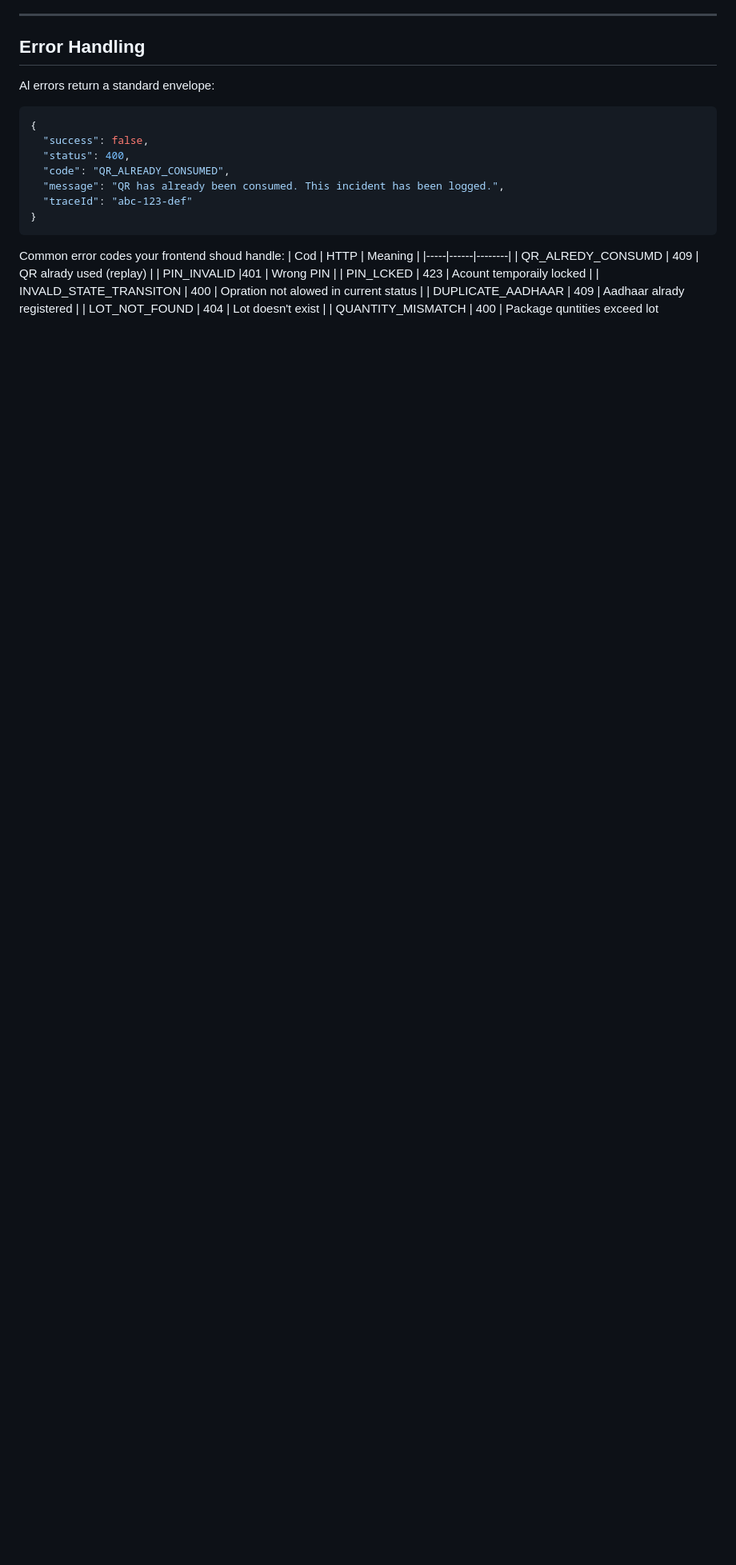
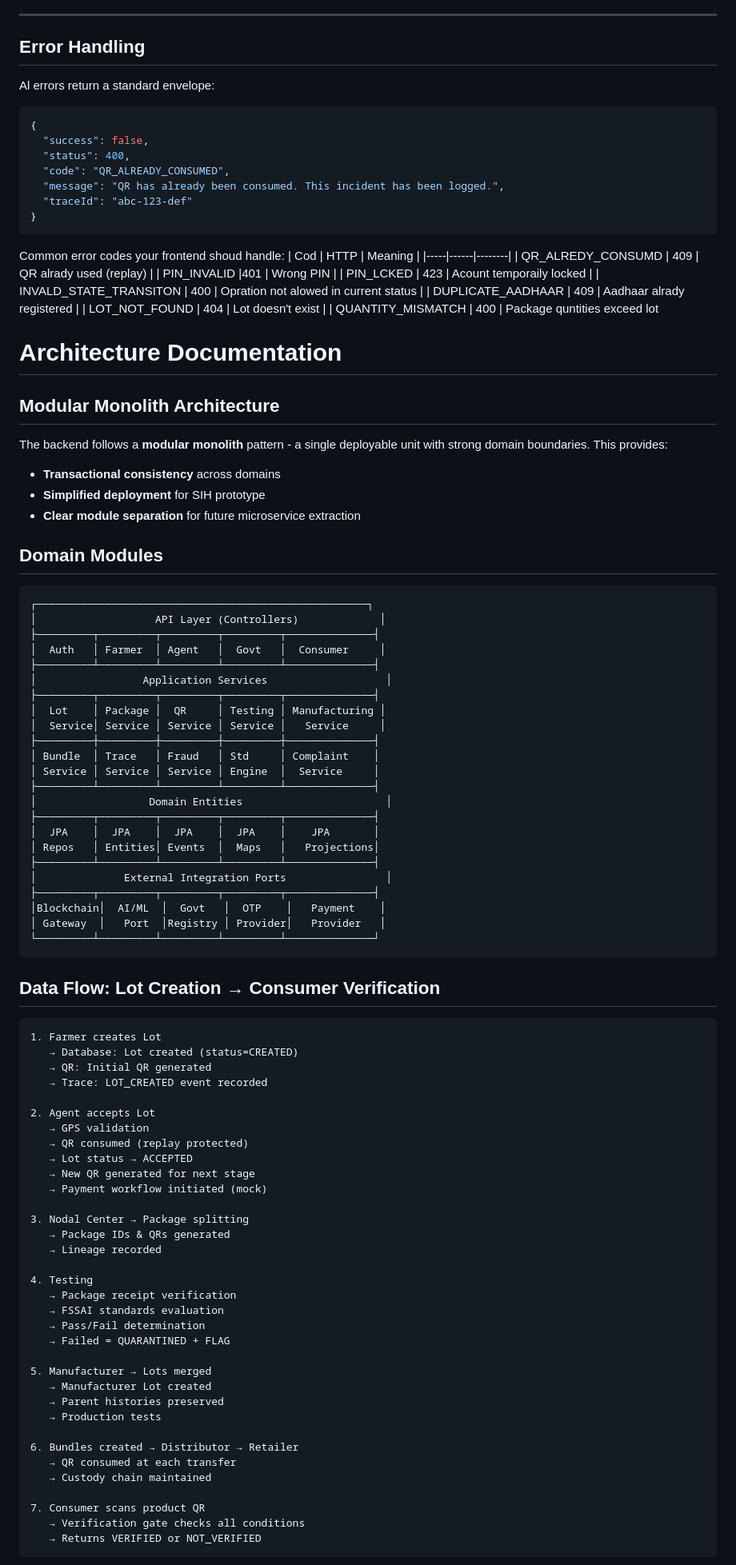
Before and after one commit to AshIndian-Coder/AGRISAFE, a Markdown page: README.md, the part around one of its changes. Shown at 80% size. Drawn GitHub-style; blank space fills up the shorter version.

Commit message:
Add architecture documentation to README
Added architecture documentation, including modular monolith architecture, domain modules, data flow, security architecture, and database design principles.

````diff
--- a/README.md
+++ b/README.md
@@ -444,3 +444,80 @@ Common error codes your frontend shoud handle:
 | LOT_NOT_FOUND | 404 | Lot doesn't exist |
 | QUANTITY_MISMATCH | 400 | Package quntities exceed lot
 
+# Architecture Documentation
+
+## Modular Monolith Architecture
+
+The backend follows a **modular monolith** pattern - a single deployable unit with strong domain boundaries. This provides:
+
+- **Transactional consistency** across domains
+- **Simplified deployment** for SIH prototype
+- **Clear module separation** for future microservice extraction
+
+## Domain Modules
+
+```
+┌─────────────────────────────────────────────────────┐
+│                   API Layer (Controllers)             │
+├─────────┬─────────┬─────────┬─────────┬──────────────┤
+│  Auth   │ Farmer  │ Agent   │  Govt   │  Consumer     │
+├─────────┴─────────┴─────────┴─────────┴──────────────┤
+│                 Application Services                   │
+├─────────┬─────────┬─────────┬─────────┬──────────────┤
+│  Lot    │ Package │  QR     │ Testing │ Manufacturing │
+│  Service│ Service │ Service │ Service │   Service     │
+├─────────┼─────────┼─────────┼─────────┼──────────────┤
+│ Bundle  │ Trace   │ Fraud   │ Std     │ Complaint    │
+│ Service │ Service │ Service │ Engine  │  Service     │
+├─────────┴─────────┴─────────┴─────────┴──────────────┤
+│                  Domain Entities                       │
+├─────────┬─────────┬─────────┬─────────┬──────────────┤
+│  JPA    │  JPA    │  JPA    │  JPA    │    JPA       │
+│ Repos   │ Entities│ Events  │  Maps   │   Projections│
+├─────────┴─────────┴─────────┴─────────┴──────────────┤
+│              External Integration Ports                │
+├─────────┬─────────┬─────────┬─────────┬──────────────┤
+│Blockchain│  AI/ML  │  Govt   │  OTP    │   Payment    │
+│ Gateway  │   Port  │Registry │ Provider│   Provider   │
+└─────────┴─────────┴─────────┴─────────┴──────────────┘
+```
+
+## Data Flow: Lot Creation → Consumer Verification
+
+```
+1. Farmer creates Lot
+   → Database: Lot created (status=CREATED)
+   → QR: Initial QR generated
+   → Trace: LOT_CREATED event recorded
+
+2. Agent accepts Lot
+   → GPS validation
+   → QR consumed (replay protected)
+   → Lot status → ACCEPTED
+   → New QR generated for next stage
+   → Payment workflow initiated (mock)
+
+3. Nodal Center → Package splitting
+   → Package IDs & QRs generated
+   → Lineage recorded
+
+4. Testing
+   → Package receipt verification
+   → FSSAI standards evaluation
+   → Pass/Fail determination
+   → Failed = QUARANTINED + FLAG
+
+5. Manufacturer → Lots merged
+   → Manufacturer Lot created
+   → Parent histories preserved
+   → Production tests
+
+6. Bundles created → Distributor → Retailer
+   → QR consumed at each transfer
+   → Custody chain maintained
+
+7. Consumer scans product QR
+   → Verification gate checks all conditions
+   → Returns VERIFIED or NOT_VERIFIED
+```
+
````
Also changed, not shown: other parts of README.md (+24 -0 lines).
